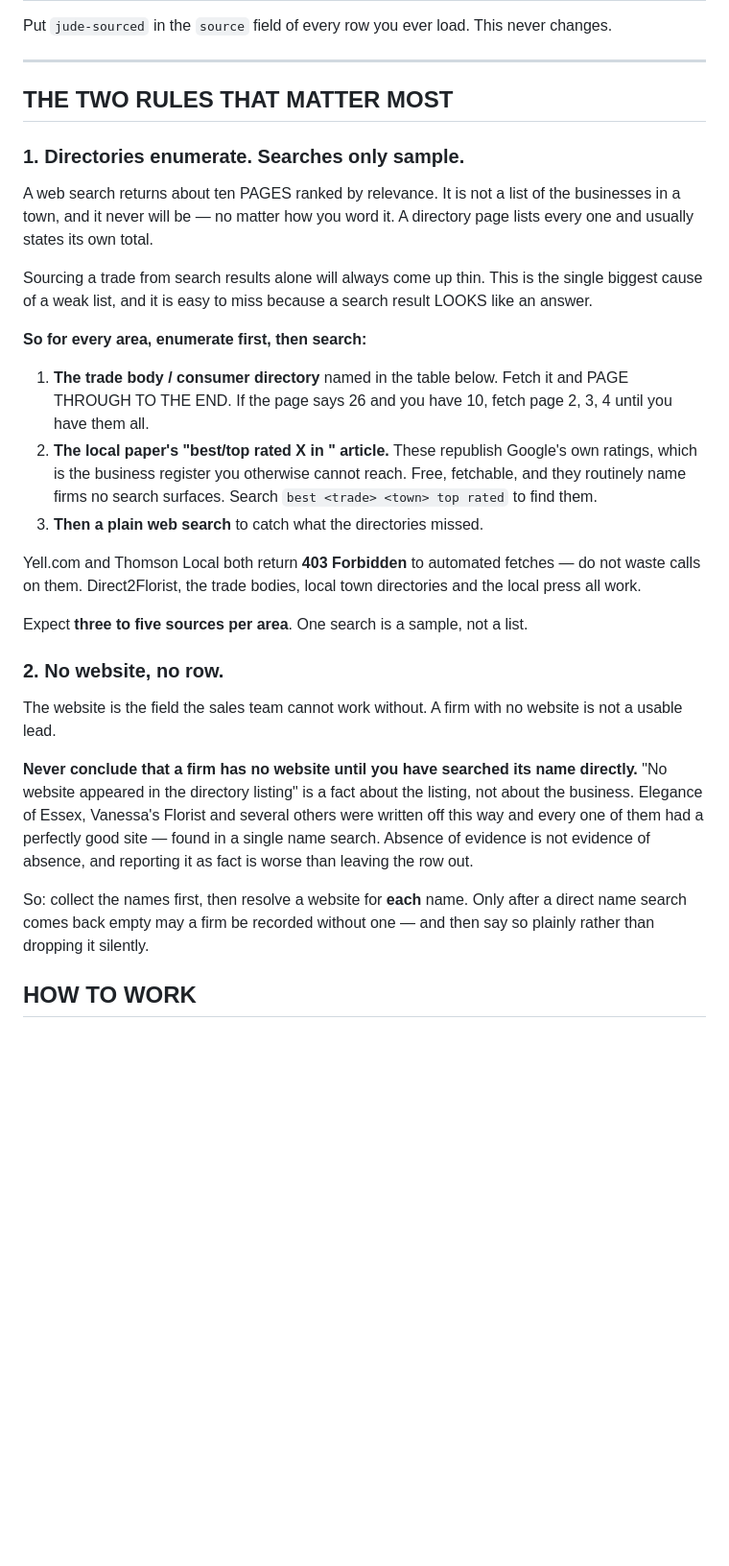
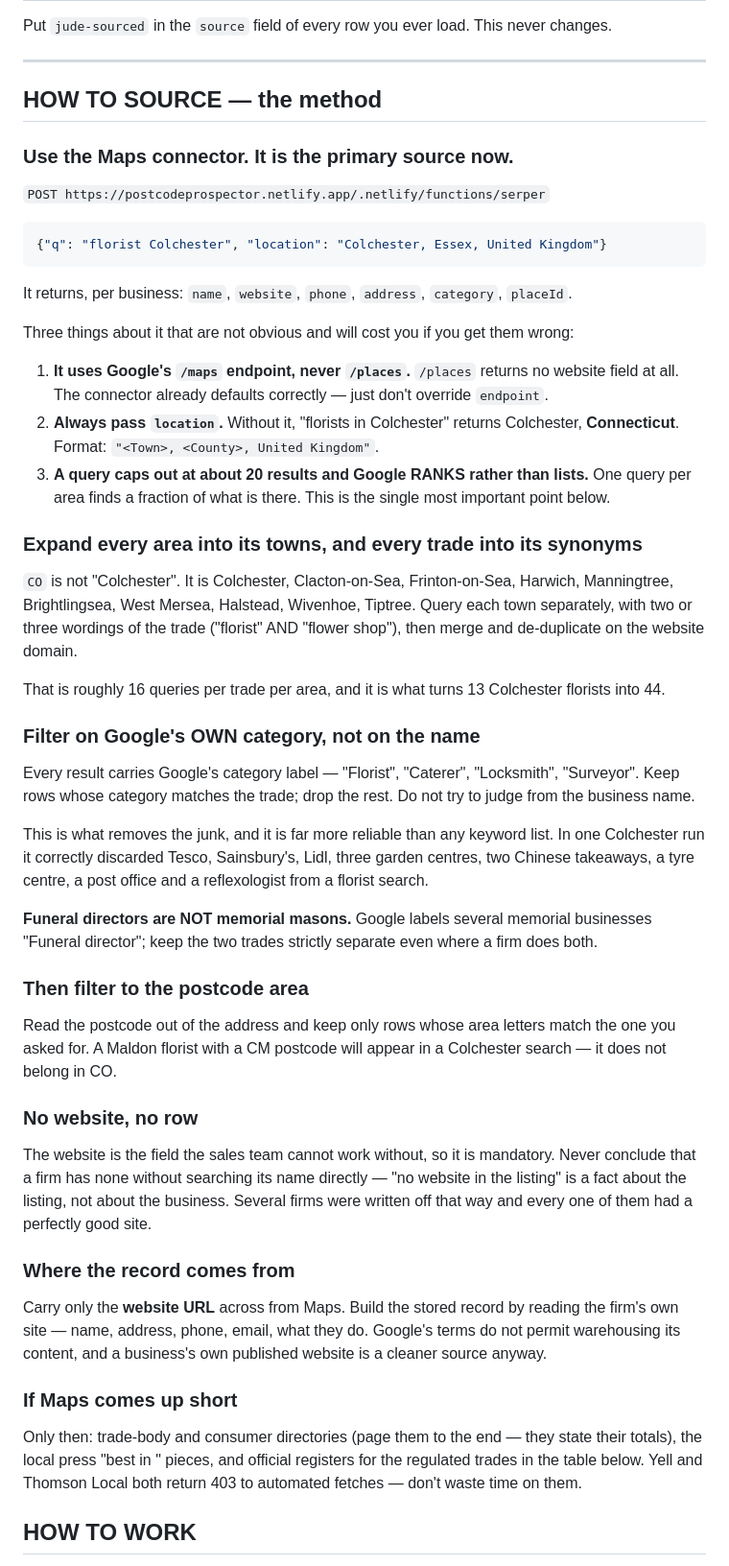
Before and after one commit to PyedPyper01/Prospector, a Markdown page: sourcing.md, the part around the change. Shown at 96% size. GitHub-like rendering; blank space fills up the shorter version.

Commit message:
Sourcing instruction: Maps connector as primary source
Rewrites the method around the Serper /maps connector now that it is proven:
town-and-synonym expansion (16 queries per trade per area, which is what turns 13
Colchester florists into 44), filtering on Google's own category label rather than
name guesswork, then the postcode-area filter.

Records the three traps that cost time to find: /places carries no website field,
gl:"uk" alone returns Colchester CONNECTICUT without a location parameter, and a
single query caps around 20 ranked results so one query per area finds a fraction of
what exists.

Funeral directors stay separate from memorial masons even where a firm does both.

Co-Authored-By: Claude Opus 5 <noreply@anthropic.com>

````diff
--- a/sourcing.md
+++ b/sourcing.md
@@ -13,42 +13,69 @@ Put `jude-sourced` in the `source` field of every row you ever load. This never
 
 ---
 
-## THE TWO RULES THAT MATTER MOST
+## HOW TO SOURCE — the method
 
-### 1. Directories enumerate. Searches only sample.
+### Use the Maps connector. It is the primary source now.
 
-A web search returns about ten PAGES ranked by relevance. It is not a list of the businesses in a town, and it
-never will be — no matter how you word it. A directory page lists every one and usually states its own total.
+`POST https://postcodeprospector.netlify.app/.netlify/functions/serper`
 
-Sourcing a trade from search results alone will always come up thin. This is the single biggest cause of a weak
-list, and it is easy to miss because a search result LOOKS like an answer.
+```json
+{"q": "florist Colchester", "location": "Colchester, Essex, United Kingdom"}
+```
 
-**So for every area, enumerate first, then search:**
+It returns, per business: `name`, `website`, `phone`, `address`, `category`, `placeId`.
 
-1. **The trade body / consumer directory** named in the table below. Fetch it and PAGE THROUGH TO THE END.
-   If the page says 26 and you have 10, fetch page 2, 3, 4 until you have them all.
-2. **The local paper's "best/top rated X in <town>" article.** These republish Google's own ratings, which is
-   the business register you otherwise cannot reach. Free, fetchable, and they routinely name firms no search
-   surfaces. Search `best <trade> <town> top rated` to find them.
-3. **Then a plain web search** to catch what the directories missed.
+Three things about it that are not obvious and will cost you if you get them wrong:
 
-Yell.com and Thomson Local both return **403 Forbidden** to automated fetches — do not waste calls on them.
-Direct2Florist, the trade bodies, local town directories and the local press all work.
+1. **It uses Google's `/maps` endpoint, never `/places`.** `/places` returns no website field at all. The
+   connector already defaults correctly — just don't override `endpoint`.
+2. **Always pass `location`.** Without it, "florists in Colchester" returns Colchester, **Connecticut**.
+   Format: `"<Town>, <County>, United Kingdom"`.
+3. **A query caps out at about 20 results and Google RANKS rather than lists.** One query per area finds a
+   fraction of what is there. This is the single most important point below.
 
-Expect **three to five sources per area**. One search is a sample, not a list.
+### Expand every area into its towns, and every trade into its synonyms
 
-### 2. No website, no row.
+`CO` is not "Colchester". It is Colchester, Clacton-on-Sea, Frinton-on-Sea, Harwich, Manningtree,
+Brightlingsea, West Mersea, Halstead, Wivenhoe, Tiptree. Query each town separately, with two or three
+wordings of the trade ("florist" AND "flower shop"), then merge and de-duplicate on the website domain.
 
-The website is the field the sales team cannot work without. A firm with no website is not a usable lead.
+That is roughly 16 queries per trade per area, and it is what turns 13 Colchester florists into 44.
 
-**Never conclude that a firm has no website until you have searched its name directly.** "No website appeared
-in the directory listing" is a fact about the listing, not about the business. Elegance of Essex, Vanessa's
-Florist and several others were written off this way and every one of them had a perfectly good site — found
-in a single name search. Absence of evidence is not evidence of absence, and reporting it as fact is worse
-than leaving the row out.
+### Filter on Google's OWN category, not on the name
 
-So: collect the names first, then resolve a website for **each** name. Only after a direct name search comes
-back empty may a firm be recorded without one — and then say so plainly rather than dropping it silently.
+Every result carries Google's category label — "Florist", "Caterer", "Locksmith", "Surveyor". Keep rows whose
+category matches the trade; drop the rest. Do not try to judge from the business name.
+
+This is what removes the junk, and it is far more reliable than any keyword list. In one Colchester run it
+correctly discarded Tesco, Sainsbury's, Lidl, three garden centres, two Chinese takeaways, a tyre centre, a
+post office and a reflexologist from a florist search.
+
+**Funeral directors are NOT memorial masons.** Google labels several memorial businesses "Funeral director";
+keep the two trades strictly separate even where a firm does both.
+
+### Then filter to the postcode area
+
+Read the postcode out of the address and keep only rows whose area letters match the one you asked for. A
+Maldon florist with a CM postcode will appear in a Colchester search — it does not belong in CO.
+
+### No website, no row
+
+The website is the field the sales team cannot work without, so it is mandatory. Never conclude that a firm
+has none without searching its name directly — "no website in the listing" is a fact about the listing, not
+about the business. Several firms were written off that way and every one of them had a perfectly good site.
+
+### Where the record comes from
+
+Carry only the **website URL** across from Maps. Build the stored record by reading the firm's own site —
+name, address, phone, email, what they do. Google's terms do not permit warehousing its content, and a
+business's own published website is a cleaner source anyway.
+
+### If Maps comes up short
+
+Only then: trade-body and consumer directories (page them to the end — they state their totals), the local
+press "best <trade> in <town>" pieces, and official registers for the regulated trades in the table below.
+Yell and Thomson Local both return 403 to automated fetches — don't waste time on them.
 
 ## HOW TO WORK
 
````
